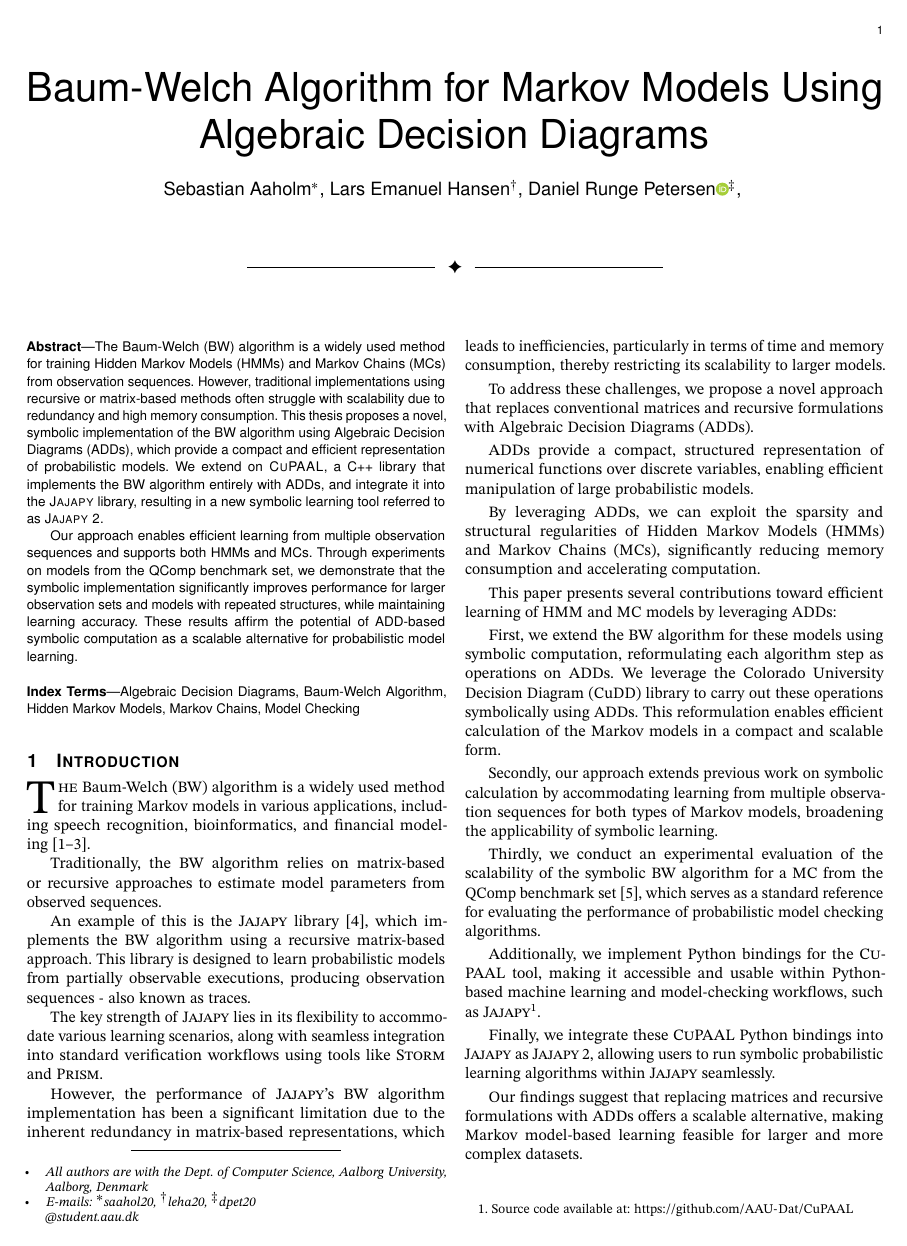
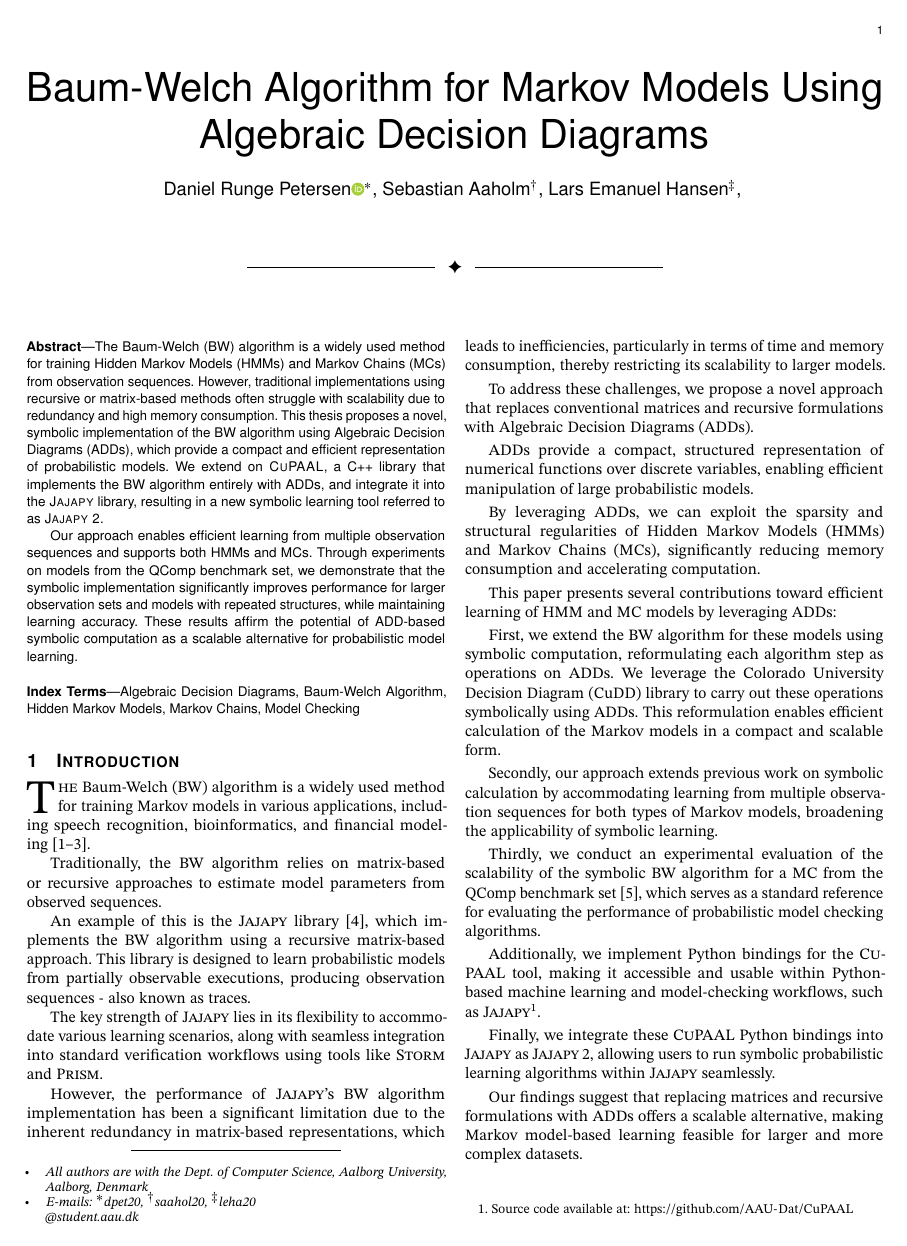
Before and after one commit to AAU-Dat/P10-Thesis, a LaTeX paper (report/src/main.tex, which reads report/src/setup/title.tex): page 2 of 16. Compiled offline with pdfLaTeX; a LaTeX package or settings file that is missing is left out; TikZ figures are drawn from their code, not taken from saved files.

Commit message:
Update author

```diff
--- a/report/src/setup/title.tex
+++ b/report/src/setup/title.tex
@@ -5,15 +5,16 @@
 
 %% For compsoc journal
 \author{%
-    Sebastian Aaholm\IEEEauthorrefmark{1},
-    Lars Emanuel Hansen\IEEEauthorrefmark{2},
-    Daniel Runge Petersen\orcidlink{0009-0004-6529-4342}\IEEEauthorrefmark{3},
+    Daniel Runge Petersen\orcidlink{0009-0004-6529-4342}\IEEEauthorrefmark{1},
+    Sebastian Aaholm\IEEEauthorrefmark{2},
+    Lars Emanuel Hansen\IEEEauthorrefmark{3},
     \IEEEcompsocitemizethanks{
         \IEEEcompsocthanksitem All authors are with the Dept. of Computer Science, Aalborg University, Aalborg, Denmark
         \IEEEcompsocthanksitem E-mails:
-        \IEEEauthorrefmark{1}saahol20,
-        \IEEEauthorrefmark{2}leha20,
-        \IEEEauthorrefmark{3}dpet20\\ @student.aau.dk}
+        \IEEEauthorrefmark{1}dpet20,
+        \IEEEauthorrefmark{2}saahol20,
+        \IEEEauthorrefmark{3}leha20\\ @student.aau.dk
+    }
 }
 
 
```
